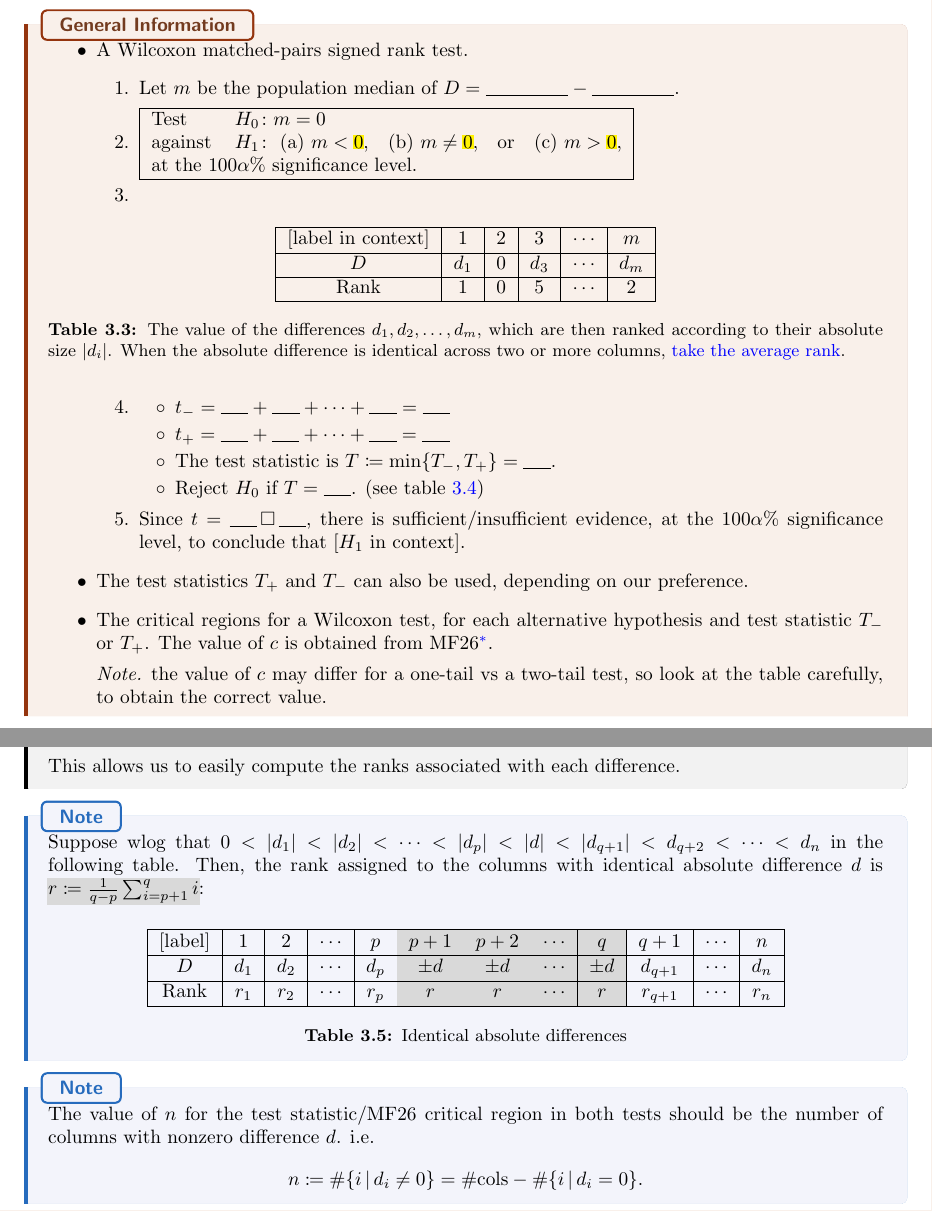
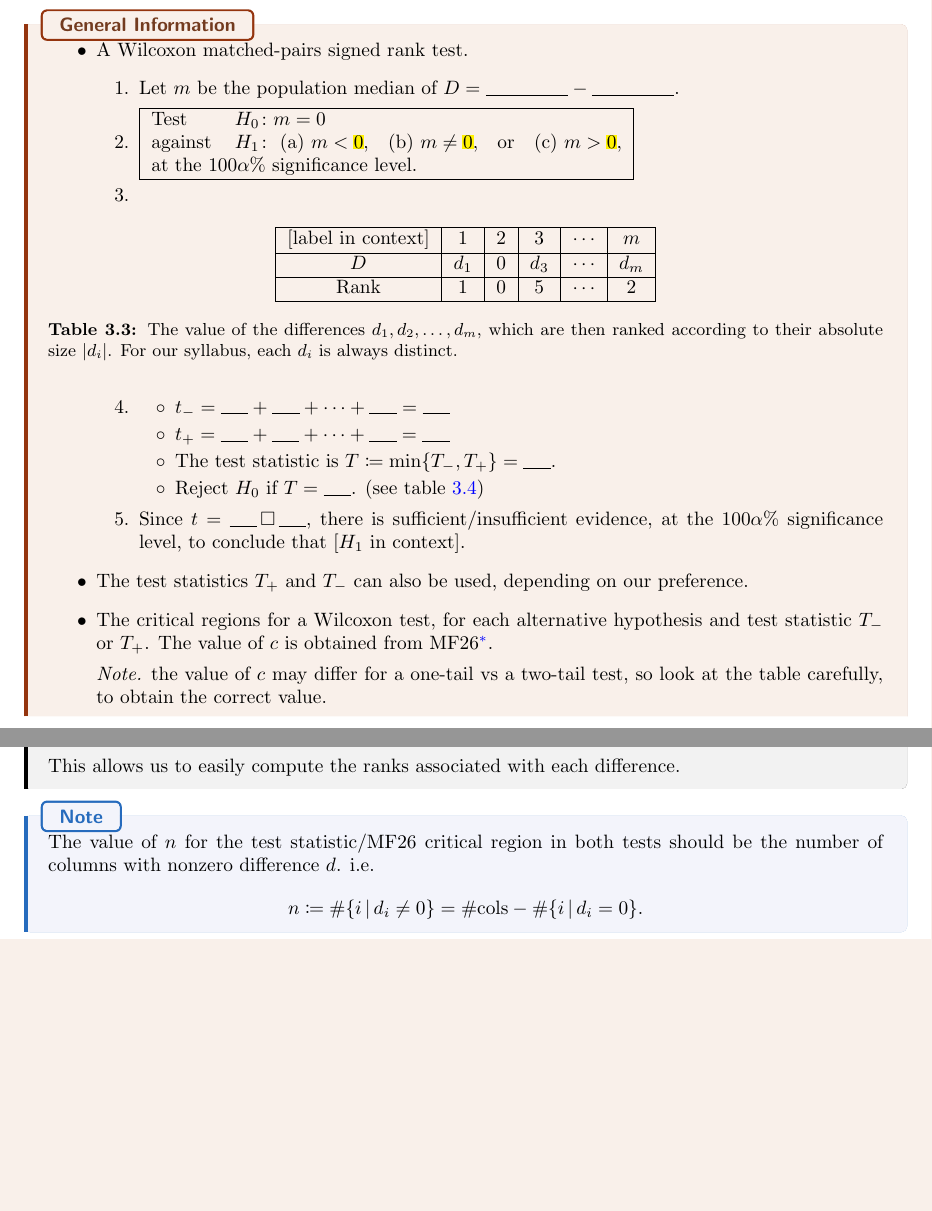
Before and after one commit to GrassGlass/A-Levels, a LaTeX thesis (Math/Subfiles/FMBsubfile.tex): two parts of pages 13 and 14 of 16, joined at a grey line, cut so that both start at the same text, the shorter picture padded with empty space. The pictures show the PDF file Math/Subfiles/FMBsubfile.pdf that the author committed with the source.

Commit message:
removed tied ranks (the syllabus document literally states that it's excluded)

```diff
--- a/Math/Subfiles/FMBsubfile.tex
+++ b/Math/Subfiles/FMBsubfile.tex
@@ -618,8 +618,8 @@ Let the sample size \(\sum f_i\) be \(m\). Then, we should calculate \(e_1=m\Pro
           Rank & \(1\) & \(0\) & \(5\) & \(\cdots\) & \(2\)\\
           \hline
         \end{tabular}
-        \caption{The value of the differences \(d_1,d_2,\dots,d_m\), which are then ranked according to their absolute size \(\lvert d_i \rvert\). When the absolute difference is identical across two or more columns, \protect\hyperlink{tied-ranks-example}{take the average rank}.
-        % If \(d_i=0\), simply leave the corresponding cell, for rank, blank.
+        \caption{The value of the differences \(d_1,d_2,\dots,d_m\), which are then ranked according to their absolute size \(\lvert d_i \rvert\). For our syllabus, each \(d_i\) is always distinct.
+        % When the absolute difference is identical across two or more columns, \protect\hyperlink{tied-ranks-example}{take the average rank}.
         }
         \label{table:wilcoxon-working-table}
       \end{table}
@@ -669,25 +669,25 @@ Let the sample size \(\sum f_i\) be \(m\). Then, we should calculate \(e_1=m\Pro
   \end{center}
   This allows us to easily compute the ranks associated with each difference.
 \end{GCSkills}
-\begin{note}
-  \hypertarget{tied-ranks-example}{}
-  Suppose wlog that \(0<\lvert d_1 \rvert<\lvert d_2 \rvert<\dots<\lvert d_p \rvert<\lvert d \rvert<\lvert d_{q+1} \rvert<d_{q+2}<\dots<d_n\) in the following table. Then, the rank assigned to the columns with identical absolute difference \(d\) is \(\highlight[black!15]{r\coloneq\frac{1}{q-p}\sum_{i=p+1}^{q}{i}}\):
-  % that \(\lvert d \rvert,\lvert d_1 \rvert,\lvert d_2 \rvert,\dots\) are unique and nonzero. Further assume that there is a one-to-one correspondence between \(\{r_1,r_2,\dots,r_p\}\cup\{r_{q+1},r_{q+2},\dots,r_n\}\) and \(\{1,2,\dots,s-1\}\cup\{s-p+q,s-p+q+1,\dots,n\}\). Then, for \(r\coloneq\frac{s+s+1+}{}\)
-  \begin{table}[H]
-    \centering
-    \begin{tabular}{|Sc|Sc|Sc|Sc|Sc|>{\columncolor[gray]{0.85}}Sc|>{\columncolor[gray]{0.85}}Sc|>{\columncolor[gray]{0.85}}Sc|>{\columncolor[gray]{0.85}}Sc|Sc|Sc|Sc|}
-      \hline
-      [label] & 1 & 2 & \(\cdots\) & \(p\) & \(p+1\) & \(p+2\) & \(\cdots\) & \(q\) & \(q+1\) & \(\cdots\) & \(n\)\\
-      \hline
-      \(D\) & \(d_1\) & \(d_2\) & \(\cdots\) & \(d_p\) & \(\pm d\) & \(\pm d\) & \(\cdots\) & \(\pm d\) & \(d_{q+1}\) & \(\cdots\) & \(d_n\)\\
-      \hline
-      Rank & \(r_1\) & \(r_2\) & \(\cdots\) & \(r_p\) & \(r\) & \(r\) & \(\cdots\) & \(r\) & \(r_{q+1}\) & \(\cdots\) & \(r_n\)\\
-      \hline
-    \end{tabular}
-    \caption{Identical absolute differences}
-    \label{table:tied-ranks-example}
-  \end{table}
-\end{note}
+% \begin{note}
+%   \hypertarget{tied-ranks-example}{}
+%   Suppose wlog that \(0<\lvert d_1 \rvert<\lvert d_2 \rvert<\dots<\lvert d_p \rvert<\lvert d \rvert<\lvert d_{q+1} \rvert<d_{q+2}<\dots<d_n\) in the following table. Then, the rank assigned to the columns with identical absolute difference \(d\) is \(\highlight[black!15]{r\coloneq\frac{1}{q-p}\sum_{i=p+1}^{q}{i}}\):
+%   % that \(\lvert d \rvert,\lvert d_1 \rvert,\lvert d_2 \rvert,\dots\) are unique and nonzero. Further assume that there is a one-to-one correspondence between \(\{r_1,r_2,\dots,r_p\}\cup\{r_{q+1},r_{q+2},\dots,r_n\}\) and \(\{1,2,\dots,s-1\}\cup\{s-p+q,s-p+q+1,\dots,n\}\). Then, for \(r\coloneq\frac{s+s+1+}{}\)
+%   \begin{table}[H]
+%     \centering
+%     \begin{tabular}{|Sc|Sc|Sc|Sc|Sc|>{\columncolor[gray]{0.85}}Sc|>{\columncolor[gray]{0.85}}Sc|>{\columncolor[gray]{0.85}}Sc|>{\columncolor[gray]{0.85}}Sc|Sc|Sc|Sc|}
+%       \hline
+%       [label] & 1 & 2 & \(\cdots\) & \(p\) & \(p+1\) & \(p+2\) & \(\cdots\) & \(q\) & \(q+1\) & \(\cdots\) & \(n\)\\
+%       \hline
+%       \(D\) & \(d_1\) & \(d_2\) & \(\cdots\) & \(d_p\) & \(\pm d\) & \(\pm d\) & \(\cdots\) & \(\pm d\) & \(d_{q+1}\) & \(\cdots\) & \(d_n\)\\
+%       \hline
+%       Rank & \(r_1\) & \(r_2\) & \(\cdots\) & \(r_p\) & \(r\) & \(r\) & \(\cdots\) & \(r\) & \(r_{q+1}\) & \(\cdots\) & \(r_n\)\\
+%       \hline
+%     \end{tabular}
+%     \caption{Identical absolute differences}
+%     \label{table:tied-ranks-example}
+%   \end{table}
+% \end{note}
 \begin{note}\hypertarget{non-parametric-tests-n-value}{}
   The value of \(n\) for the test statistic/MF26 critical region in both tests should be the number of columns with nonzero difference \(d\). i.e.
   \[n\coloneq\#\{i \,\vert\, d_i\neq 0\}=\#\text{cols}-\#\{i \,\vert\, d_i=0\}.\]
```
Also changed, not shown: Math/Subfiles/FMBsubfile.pdf, 3 other files.
